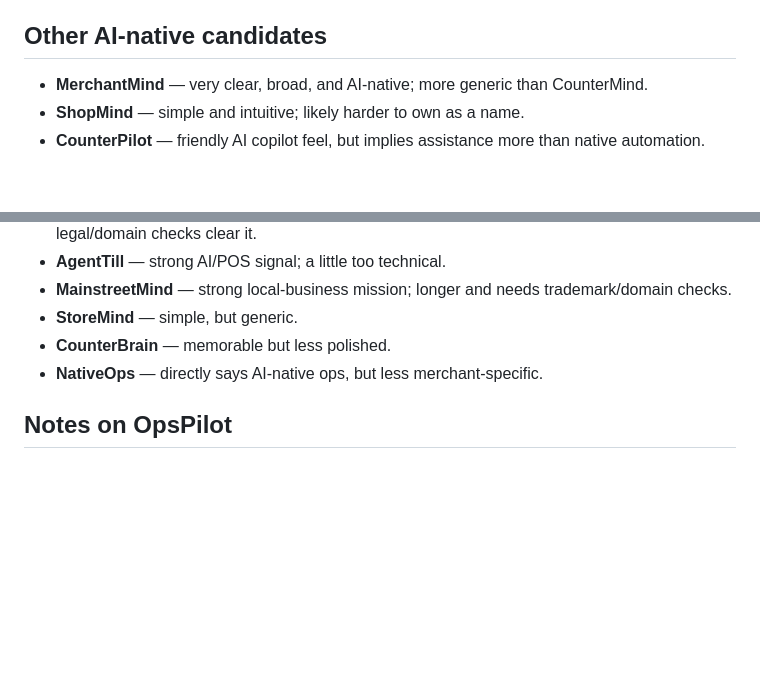
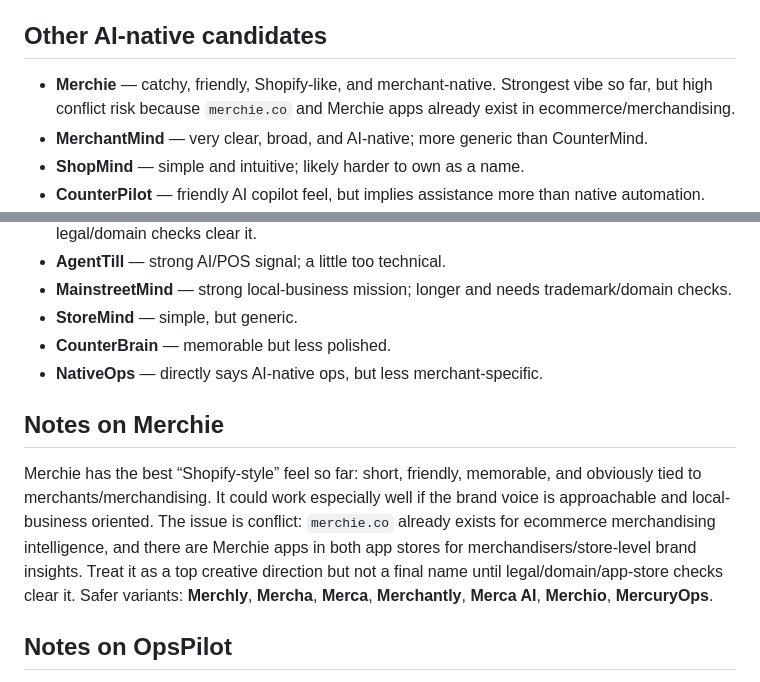
Before and after one commit to jpgaviria2/Open_Ops, a Markdown page: docs/naming-brainstorm.md, 2 parts joined by grey strips. GitHub-like rendering; blank space fills up the shorter version.

Commit message:
Add Merchie naming analysis

```diff
--- a/docs/naming-brainstorm.md
+++ b/docs/naming-brainstorm.md
@@ -18,6 +18,7 @@ Why it works:
 
 ## Other AI-native candidates
 
+- **Merchie** — catchy, friendly, Shopify-like, and merchant-native. Strongest vibe so far, but high conflict risk because `merchie.co` and Merchie apps already exist in ecommerce/merchandising.
 - **MerchantMind** — very clear, broad, and AI-native; more generic than CounterMind.
 - **ShopMind** — simple and intuitive; likely harder to own as a name.
 - **CounterPilot** — friendly AI copilot feel, but implies assistance more than native automation.
@@ -28,6 +29,10 @@ Why it works:
 - **StoreMind** — simple, but generic.
 - **CounterBrain** — memorable but less polished.
 - **NativeOps** — directly says AI-native ops, but less merchant-specific.
+
+## Notes on Merchie
+
+Merchie has the best “Shopify-style” feel so far: short, friendly, memorable, and obviously tied to merchants/merchandising. It could work especially well if the brand voice is approachable and local-business oriented. The issue is conflict: `merchie.co` already exists for ecommerce merchandising intelligence, and there are Merchie apps in both app stores for merchandisers/store-level brand insights. Treat it as a top creative direction but not a final name until legal/domain/app-store checks clear it. Safer variants: **Merchly**, **Mercha**, **Merca**, **Merchantly**, **Merca AI**, **Merchio**, **MercuryOps**.
 
 ## Notes on OpsPilot
 
```
Also changed, not shown: site/docs/naming-brainstorm.md (+5 -0 lines).
